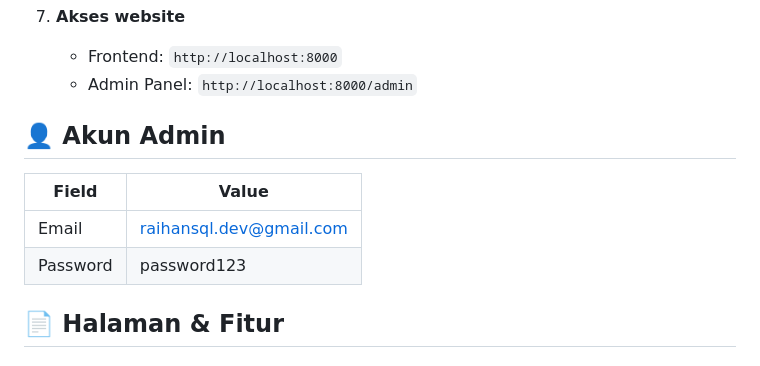
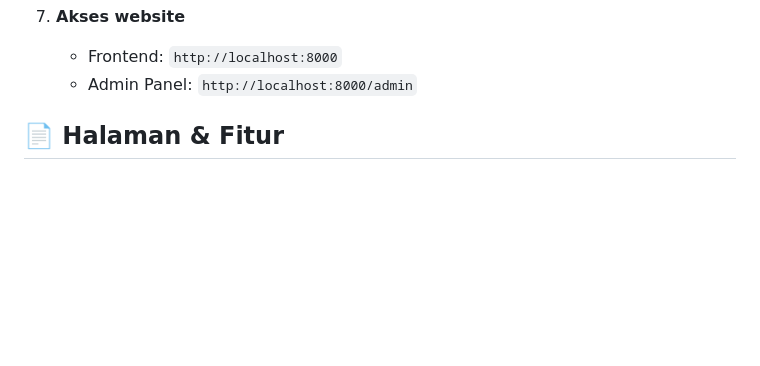
Before and after one commit to FaizDADAR/de_roemah_makan, a Markdown page: README.md, the part around the change. GitHub-like rendering; blank space fills up the shorter version.

Commit message:
docs: remove hardcoded admin credentials from README

```diff
--- a/README.md
+++ b/README.md
@@ -92,12 +92,6 @@ resources/views/
    - Frontend: `http://localhost:8000`
    - Admin Panel: `http://localhost:8000/admin`
 
-## 👤 Akun Admin
-
-| Field    | Value                      |
-|----------|----------------------------|
-| Email    | raihansql.dev@gmail.com    |
-| Password | password123                |
 
 ## 📄 Halaman & Fitur
 
```
